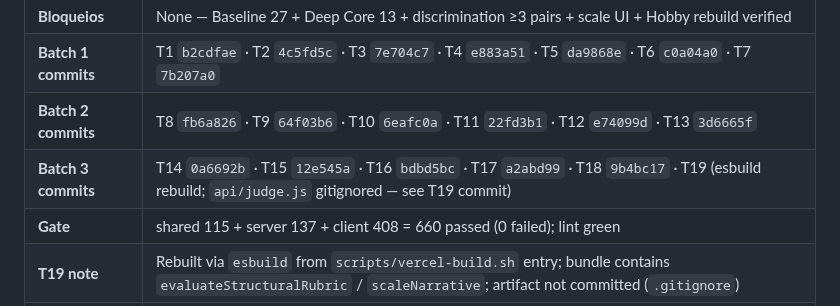
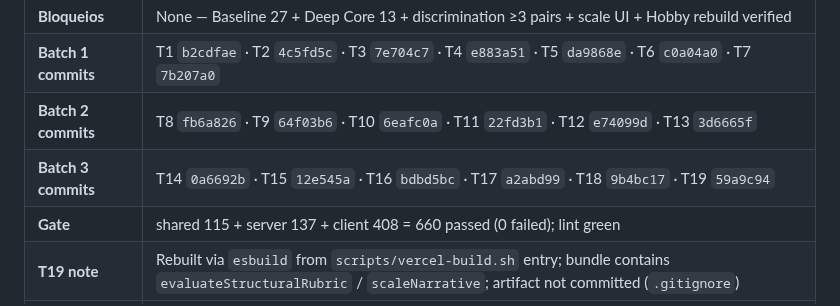
Before and after one commit to IEwerthonDev/system-design-quest, a Markdown page: .specs/STATE.md, the part around the change. GitHub-like rendering.

Commit message:
docs(STATE): record Batch 3 T19 commit hash
Co-authored-by: Cursor <cursoragent@cursor.com>

```diff
--- a/.specs/STATE.md
+++ b/.specs/STATE.md
@@ -29,7 +29,7 @@ Jogo educativo no browser para aprender System Design desenhando arquiteturas em
 | **Bloqueios** | None — Baseline 27 + Deep Core 13 + discrimination ≥3 pairs + scale UI + Hobby rebuild verified |
 | **Batch 1 commits** | T1 `b2cdfae` · T2 `4c5fd5c` · T3 `7e704c7` · T4 `e883a51` · T5 `da9868e` · T6 `c0a04a0` · T7 `7b207a0` |
 | **Batch 2 commits** | T8 `fb6a826` · T9 `64f03b6` · T10 `6eafc0a` · T11 `22fd3b1` · T12 `e74099d` · T13 `3d6665f` |
-| **Batch 3 commits** | T14 `0a6692b` · T15 `12e545a` · T16 `bdbd5bc` · T17 `a2abd99` · T18 `9b4bc17` · T19 (esbuild rebuild; `api/judge.js` gitignored — see T19 commit) |
+| **Batch 3 commits** | T14 `0a6692b` · T15 `12e545a` · T16 `bdbd5bc` · T17 `a2abd99` · T18 `9b4bc17` · T19 `59a9c94` |
 | **Gate** | shared 115 + server 137 + client 408 = 660 passed (0 failed); lint green |
 | **T19 note** | Rebuilt via `esbuild` from `scripts/vercel-build.sh` entry; bundle contains `evaluateStructuralRubric` / `scaleNarrative`; artifact not committed (`.gitignore`) |
 | **KV** | `sdq-sessions-kv` + user/nick maps |
```
